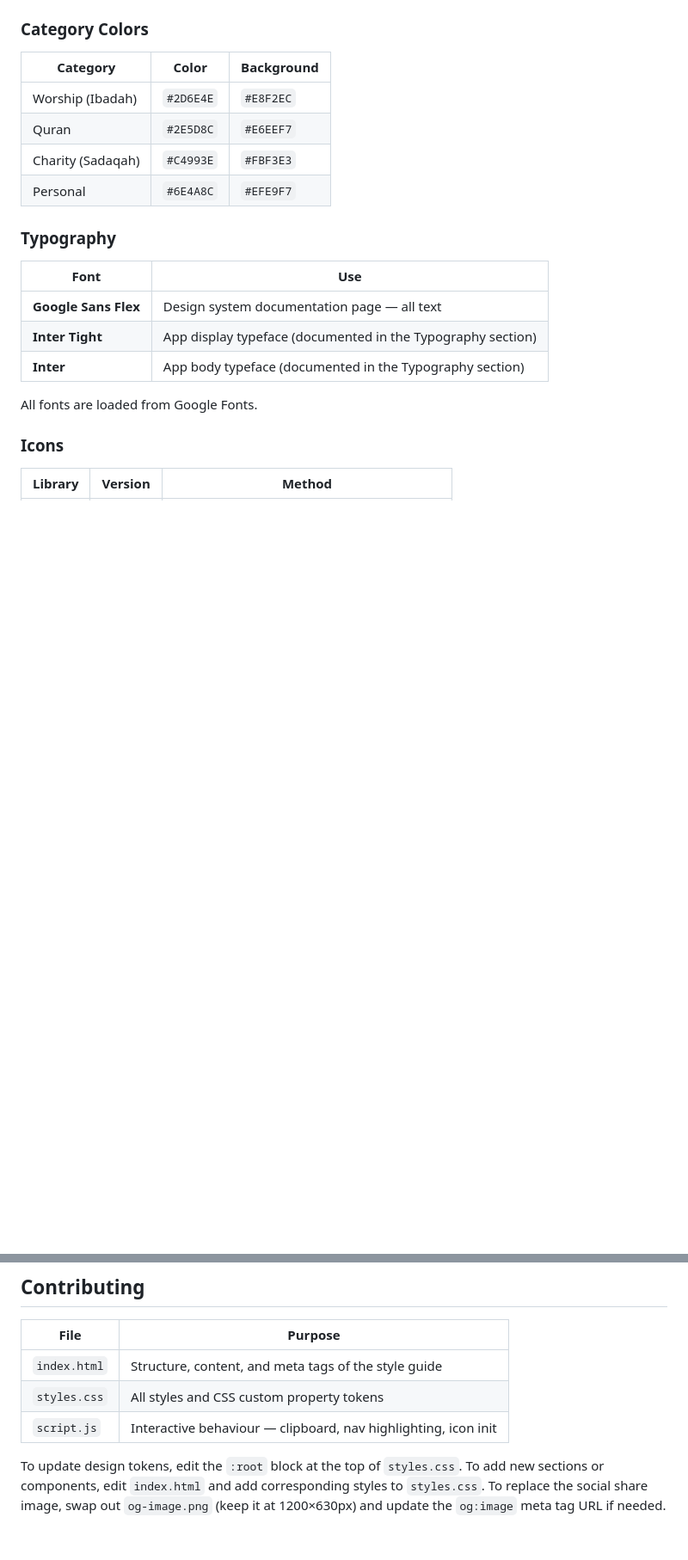
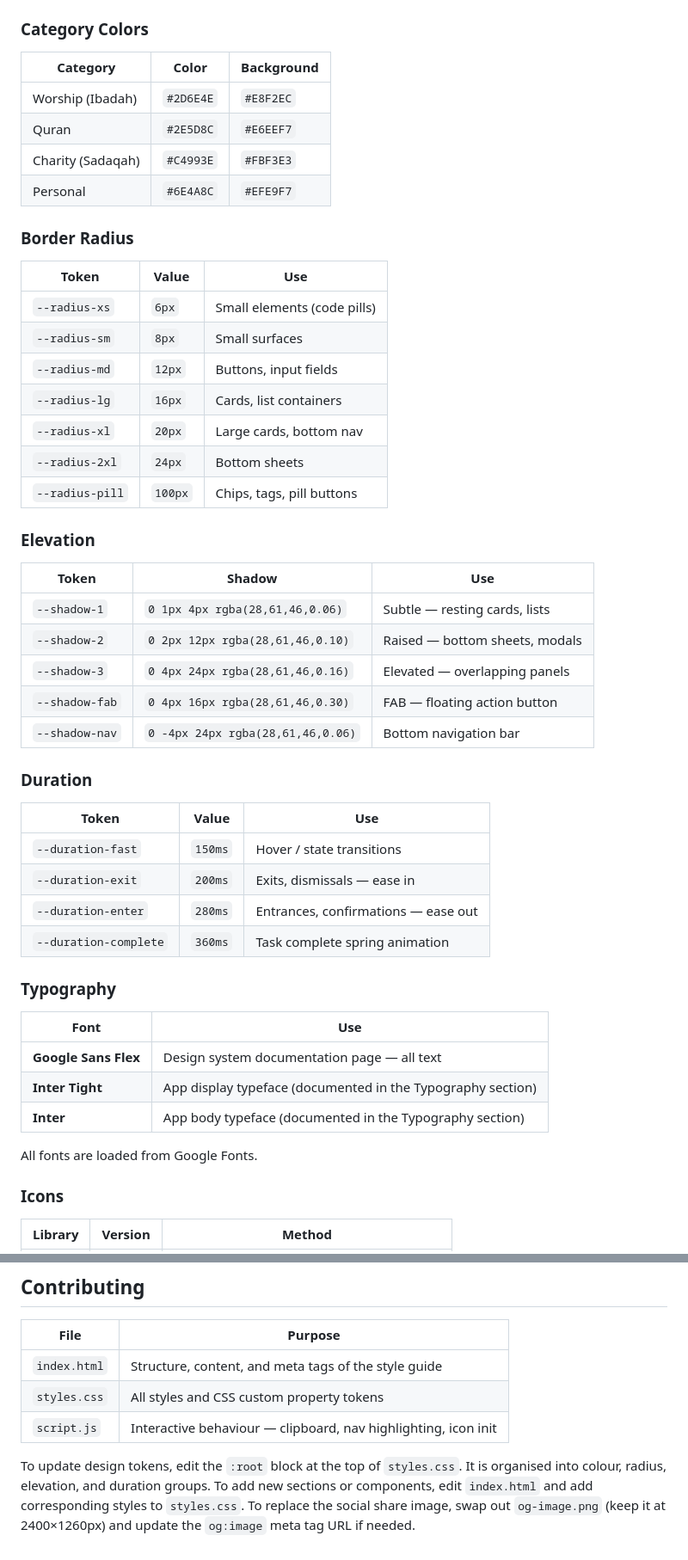
Before and after one commit to syahmi/mutabaah-design-system, a Markdown page: README.md, 2 parts joined by grey strips. Shown at 86% size. Rendered like a GitHub page; blank space fills up the shorter version.

```diff
--- a/README.md
+++ b/README.md
@@ -57,6 +59,37 @@ mutabaah-design-system/
 | Quran | `#2E5D8C` | `#E6EEF7` |
 | Charity (Sadaqah) | `#C4993E` | `#FBF3E3` |
 | Personal | `#6E4A8C` | `#EFE9F7` |
+
+### Border Radius
+
+| Token | Value | Use |
+|-------|-------|-----|
+| `--radius-xs` | `6px` | Small elements (code pills) |
+| `--radius-sm` | `8px` | Small surfaces |
+| `--radius-md` | `12px` | Buttons, input fields |
+| `--radius-lg` | `16px` | Cards, list containers |
+| `--radius-xl` | `20px` | Large cards, bottom nav |
+| `--radius-2xl` | `24px` | Bottom sheets |
+| `--radius-pill` | `100px` | Chips, tags, pill buttons |
+
+### Elevation
+
+| Token | Shadow | Use |
+|-------|--------|-----|
+| `--shadow-1` | `0 1px 4px rgba(28,61,46,0.06)` | Subtle — resting cards, lists |
+| `--shadow-2` | `0 2px 12px rgba(28,61,46,0.10)` | Raised — bottom sheets, modals |
+| `--shadow-3` | `0 4px 24px rgba(28,61,46,0.16)` | Elevated — overlapping panels |
+| `--shadow-fab` | `0 4px 16px rgba(28,61,46,0.30)` | FAB — floating action button |
+| `--shadow-nav` | `0 -4px 24px rgba(28,61,46,0.06)` | Bottom navigation bar |
+
+### Duration
+
+| Token | Value | Use |
+|-------|-------|-----|
+| `--duration-fast` | `150ms` | Hover / state transitions |
+| `--duration-exit` | `200ms` | Exits, dismissals — ease in |
+| `--duration-enter` | `280ms` | Entrances, confirmations — ease out |
+| `--duration-complete` | `360ms` | Task complete spring animation |
 
 ### Typography
 
@@ -130,4 +160,4 @@ No installation, build tools, or package manager required.
 | `styles.css` | All styles and CSS custom property tokens |
 | `script.js` | Interactive behaviour — clipboard, nav highlighting, icon init |
 
-To update design tokens, edit the `:root` block at the top of `styles.css`. To add new sections or components, edit `index.html` and add corresponding styles to `styles.css`. To replace the social share image, swap out `og-image.png` (keep it at 1200×630px) and update the `og:image` meta tag URL if needed.
+To update design tokens, edit the `:root` block at the top of `styles.css`. It is organised into colour, radius, elevation, and duration groups. To add new sections or components, edit `index.html` and add corresponding styles to `styles.css`. To replace the social share image, swap out `og-image.png` (keep it at 2400×1260px) and update the `og:image` meta tag URL if needed.
```
Also changed, not shown: other parts of README.md (+10 -11 lines).
